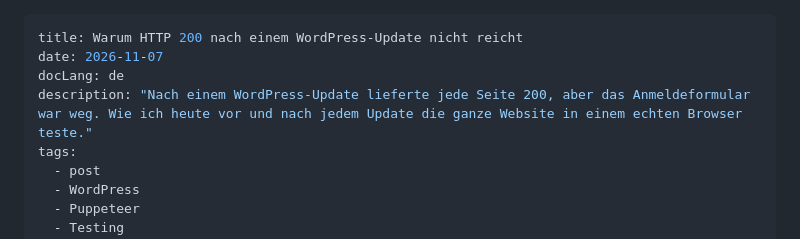
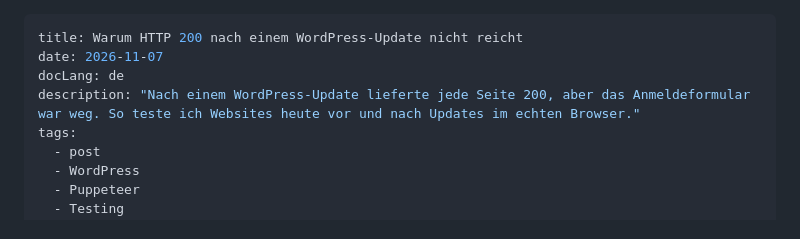
Before and after one commit to kadirgulec/my-11ty-blog, a Markdown page: src/posts/wordpress-update-browser-check-de.md, the part around the change. Drawn GitHub-style.

Commit message:
fix: shorten the meta descriptions of the WordPress update post

```diff
--- a/src/posts/wordpress-update-browser-check-de.md
+++ b/src/posts/wordpress-update-browser-check-de.md
@@ -2,7 +2,7 @@
 title: Warum HTTP 200 nach einem WordPress-Update nicht reicht
 date: 2026-11-07
 docLang: de
-description: "Nach einem WordPress-Update lieferte jede Seite 200, aber das Anmeldeformular war weg. Wie ich heute vor und nach jedem Update die ganze Website in einem echten Browser teste."
+description: "Nach einem WordPress-Update lieferte jede Seite 200, aber das Anmeldeformular war weg. So teste ich Websites heute vor und nach Updates im echten Browser."
 tags:
   - post
   - WordPress
```
Also changed, not shown: src/posts/wordpress-update-browser-check.md (+1 -1 lines).
